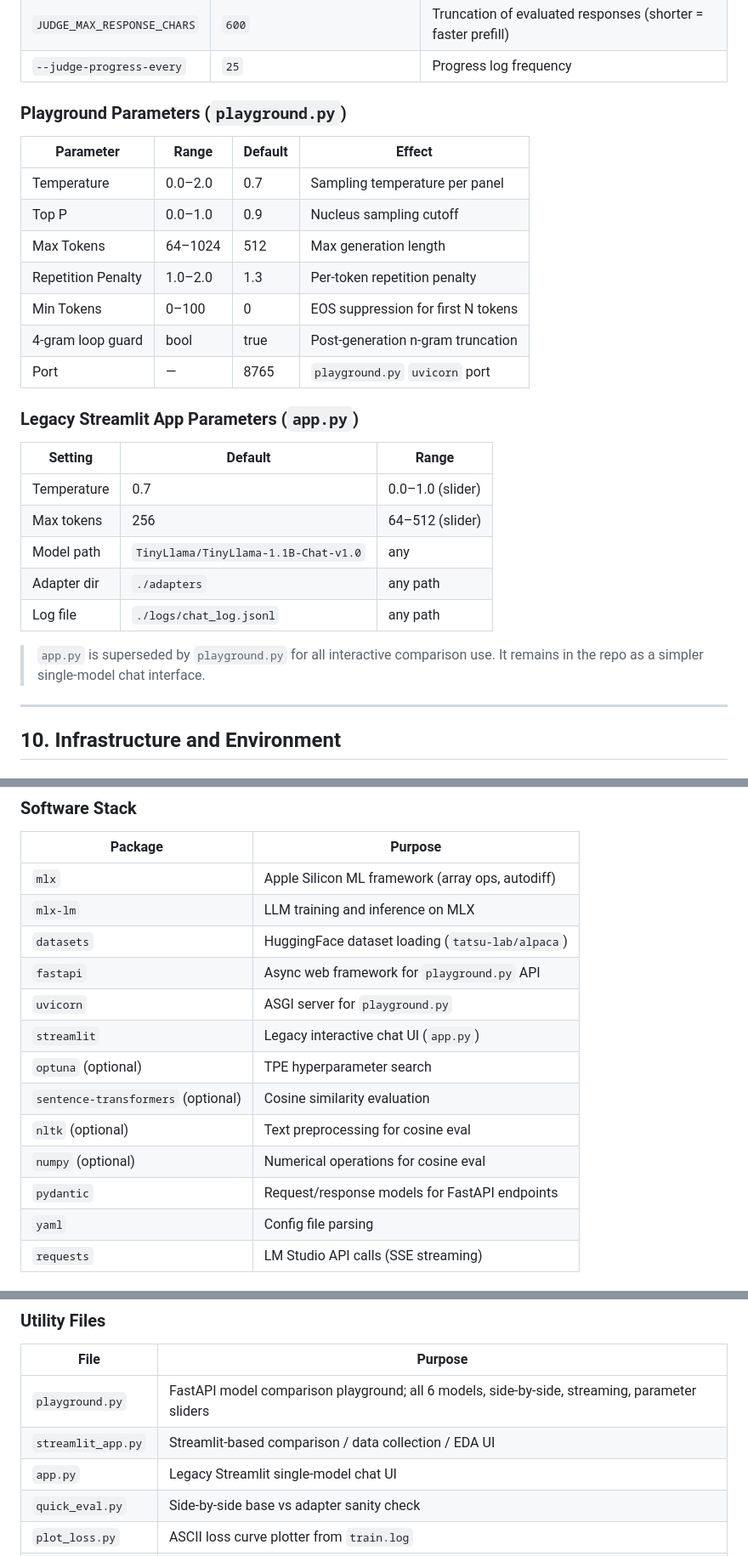
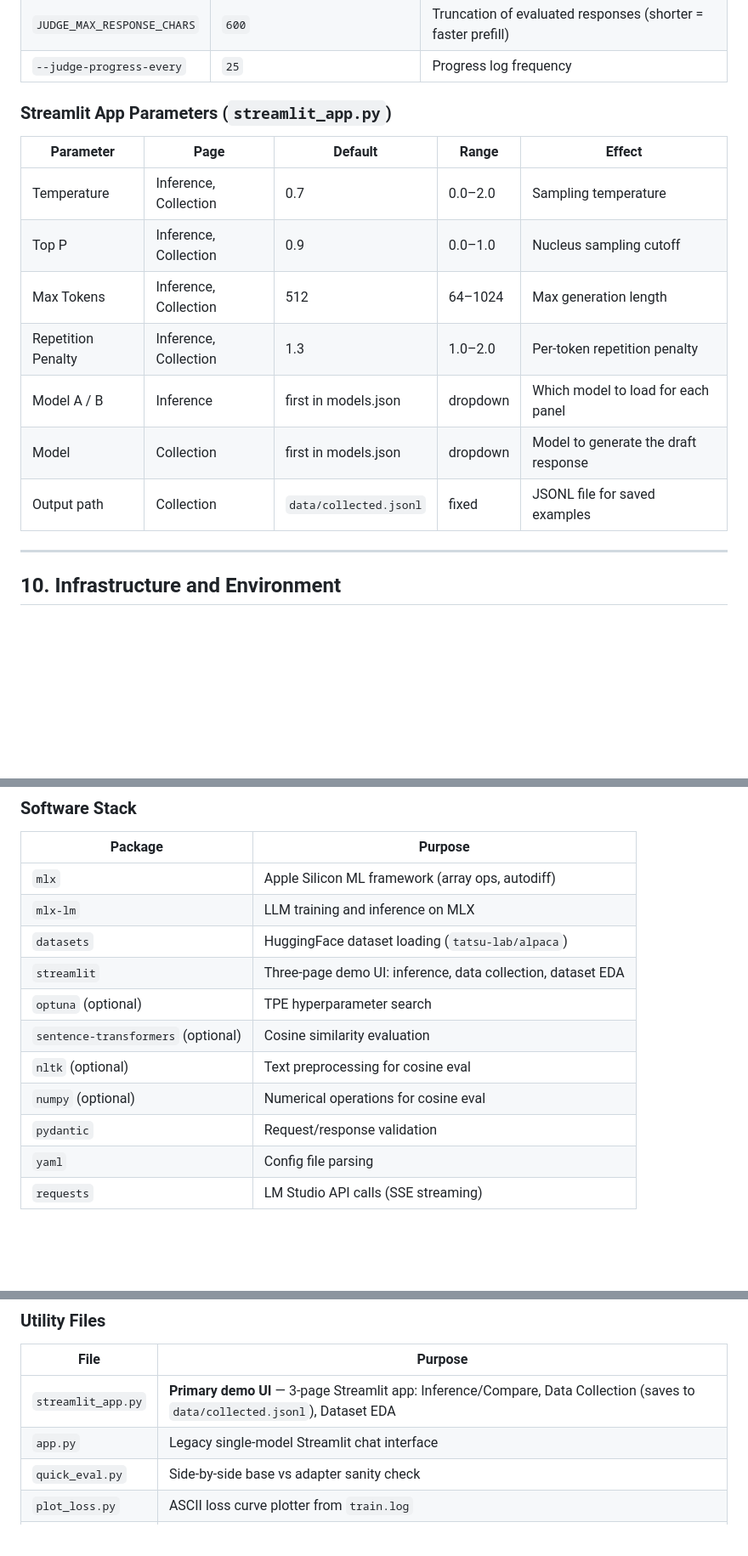
Before and after one commit to ysingh-grid/TinyLlamaFinetuning, a Markdown page: report.md, 3 parts joined by grey strips. Shown at 85% size. Drawn GitHub-style; blank space fills up the shorter version.

```diff
--- a/report.md
+++ b/report.md
@@ -996,29 +1028,17 @@ This section lists every parameter that can be changed and its current/default v
 | `JUDGE_MAX_RESPONSE_CHARS` | `600` | Truncation of evaluated responses (shorter = faster prefill) |
 | `--judge-progress-every` | `25` | Progress log frequency |
 
-### Playground Parameters (`playground.py`)
+### Streamlit App Parameters (`streamlit_app.py`)
 
-| Parameter | Range | Default | Effect |
-|-----------|-------|---------|--------|
-| Temperature | 0.0–2.0 | 0.7 | Sampling temperature per panel |
-| Top P | 0.0–1.0 | 0.9 | Nucleus sampling cutoff |
-| Max Tokens | 64–1024 | 512 | Max generation length |
-| Repetition Penalty | 1.0–2.0 | 1.3 | Per-token repetition penalty |
-| Min Tokens | 0–100 | 0 | EOS suppression for first N tokens |
-| 4-gram loop guard | bool | true | Post-generation n-gram truncation |
-| Port | — | 8765 | `playground.py` `uvicorn` port |
-
-### Legacy Streamlit App Parameters (`app.py`)
-
-| Setting | Default | Range |
-|---------|---------|-------|
-| Temperature | 0.7 | 0.0–1.0 (slider) |
-| Max tokens | 256 | 64–512 (slider) |
-| Model path | `TinyLlama/TinyLlama-1.1B-Chat-v1.0` | any |
-| Adapter dir | `./adapters` | any path |
-| Log file | `./logs/chat_log.jsonl` | any path |
-
-> `app.py` is superseded by `playground.py` for all interactive comparison use. It remains in the repo as a simpler single-model chat interface.
+| Parameter | Page | Default | Range | Effect |
+|-----------|------|---------|-------|--------|
+| Temperature | Inference, Collection | 0.7 | 0.0–2.0 | Sampling temperature |
+| Top P | Inference, Collection | 0.9 | 0.0–1.0 | Nucleus sampling cutoff |
+| Max Tokens | Inference, Collection | 512 | 64–1024 | Max generation length |
+| Repetition Penalty | Inference, Collection | 1.3 | 1.0–2.0 | Per-token repetition penalty |
+| Model A / B | Inference | first in models.json | dropdown | Which model to load for each panel |
+| Model | Collection | first in models.json | dropdown | Model to generate the draft response |
+| Output path | Collection | `data/collected.jsonl` | fixed | JSONL file for saved examples |
 
 ---
 
@@ -1039,14 +1059,12 @@ This section lists every parameter that can be changed and its current/default v
 | `mlx` | Apple Silicon ML framework (array ops, autodiff) |
 | `mlx-lm` | LLM training and inference on MLX |
 | `datasets` | HuggingFace dataset loading (`tatsu-lab/alpaca`) |
-| `fastapi` | Async web framework for `playground.py` API |
-| `uvicorn` | ASGI server for `playground.py` |
-| `streamlit` | Legacy interactive chat UI (`app.py`) |
+| `streamlit` | Three-page demo UI: inference, data collection, dataset EDA |
 | `optuna` (optional) | TPE hyperparameter search |
 | `sentence-transformers` (optional) | Cosine similarity evaluation |
 | `nltk` (optional) | Text preprocessing for cosine eval |
 | `numpy` (optional) | Numerical operations for cosine eval |
-| `pydantic` | Request/response models for FastAPI endpoints |
+| `pydantic` | Request/response validation |
 | `yaml` | Config file parsing |
 | `requests` | LM Studio API calls (SSE streaming) |
 
@@ -1107,9 +1125,8 @@ source .venv/bin/activate
 
 | File | Purpose |
 |------|---------|
-| `playground.py` | FastAPI model comparison playground; all 6 models, side-by-side, streaming, parameter sliders |
-| `streamlit_app.py` | Streamlit-based comparison / data collection / EDA UI |
-| `app.py` | Legacy Streamlit single-model chat UI |
+| `streamlit_app.py` | **Primary demo UI** — 3-page Streamlit app: Inference/Compare, Data Collection (saves to `data/collected.jsonl`), Dataset EDA |
+| `app.py` | Legacy single-model Streamlit chat interface |
 | `quick_eval.py` | Side-by-side base vs adapter sanity check |
 | `plot_loss.py` | ASCII loss curve plotter from `train.log` |
 | `requirements.txt` | Python package dependencies |
```
Also changed, not shown: other parts of report.md (+58 -26 lines).
